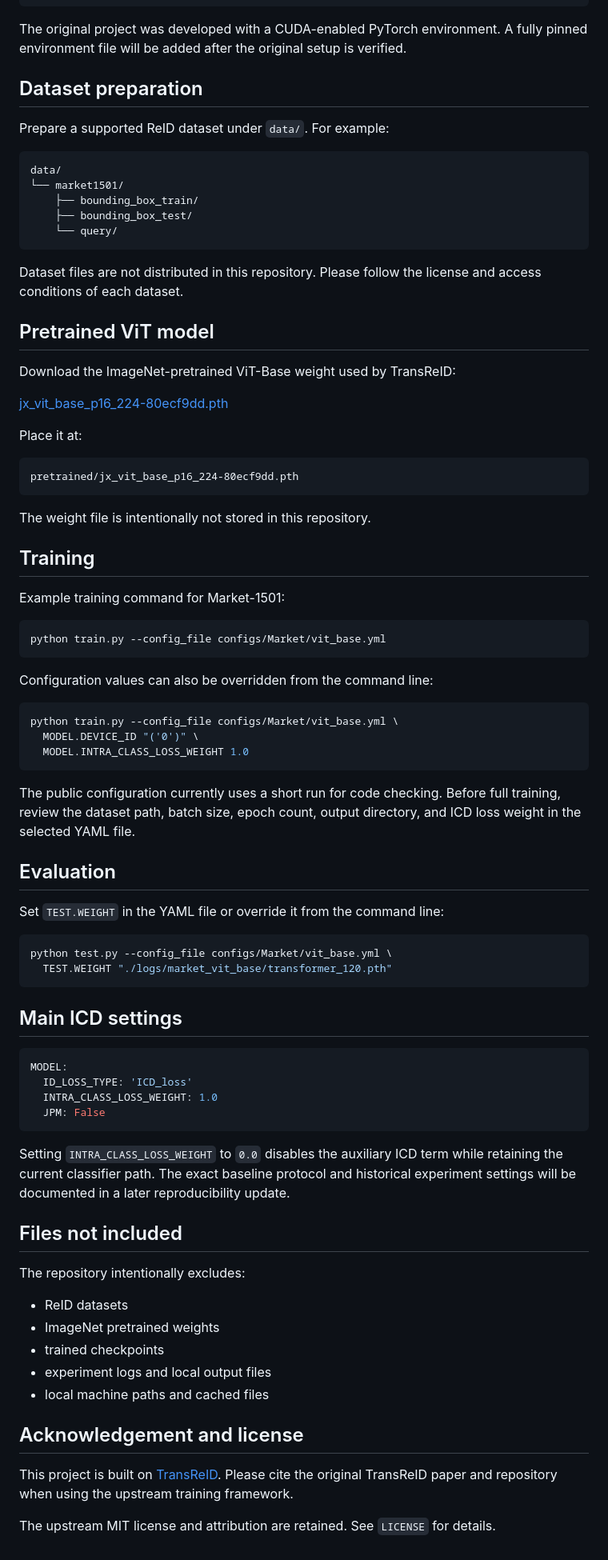
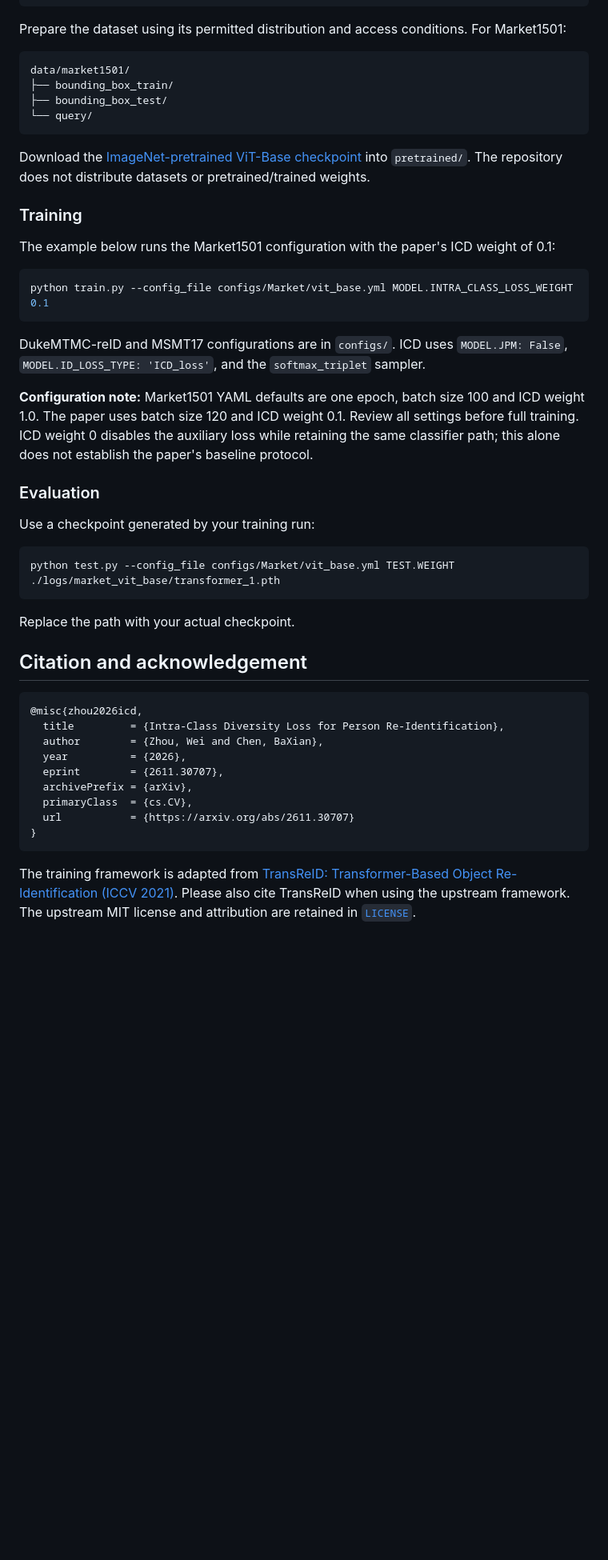
Before and after one commit to 321zhou-zhou/ICD-Loss-ReID-Training, a Markdown page: README.md, the part around one of its changes. Shown at 80% size. Rendered like a GitHub page; blank space fills up the shorter version.

````diff
--- a/README.md
+++ b/README.md
@@ -70,86 +56,51 @@ Create a Python environment and install the dependencies:
 pip install -r requirements.txt
 ```
 
-The original project was developed with a CUDA-enabled PyTorch environment. A fully pinned environment file will be added after the original setup is verified.
-
-## Dataset preparation
-
-Prepare a supported ReID dataset under `data/`. For example:
+Prepare the dataset using its permitted distribution and access conditions. For Market1501:
 
 ```text
-data/
-└── market1501/
-    ├── bounding_box_train/
-    ├── bounding_box_test/
-    └── query/
+data/market1501/
+├── bounding_box_train/
+├── bounding_box_test/
+└── query/
 ```
 
-Dataset files are not distributed in this repository. Please follow the license and access conditions of each dataset.
+Download the [ImageNet-pretrained ViT-Base checkpoint](https://github.com/rwightman/pytorch-image-models/releases/download/v0.1-vitjx/jx_vit_base_p16_224-80ecf9dd.pth) into `pretrained/`. The repository does not distribute datasets or pretrained/trained weights.
 
-## Pretrained ViT model
+### Training
 
-Download the ImageNet-pretrained ViT-Base weight used by TransReID:
+The example below runs the Market1501 configuration with the paper's ICD weight of 0.1:
 
-[jx_vit_base_p16_224-80ecf9dd.pth](https://github.com/rwightman/pytorch-image-models/releases/download/v0.1-vitjx/jx_vit_base_p16_224-80ecf9dd.pth)
-
-Place it at:
-
-```text
-pretrained/jx_vit_base_p16_224-80ecf9dd.pth
+```bash
+python train.py --config_file configs/Market/vit_base.yml MODEL.INTRA_CLASS_LOSS_WEIGHT 0.1
 ```
 
-The weight file is intentionally not stored in this repository.
+DukeMTMC-reID and MSMT17 configurations are in `configs/`. ICD uses `MODEL.JPM: False`, `MODEL.ID_LOSS_TYPE: 'ICD_loss'`, and the `softmax_triplet` sampler.
 
-## Training
+**Configuration note:** Market1501 YAML defaults are one epoch, batch size 100 and ICD weight 1.0. The paper uses batch size 120 and ICD weight 0.1. Review all settings before full training. ICD weight 0 disables the auxiliary loss while retaining the same classifier path; this alone does not establish the paper's baseline protocol.
 
-Example training command for Market-1501:
+### Evaluation
+
+Use a checkpoint generated by your training run:
 
 ```bash
-python train.py --config_file configs/Market/vit_base.yml
+python test.py --config_file configs/Market/vit_base.yml TEST.WEIGHT ./logs/market_vit_base/transformer_1.pth
 ```
 
-Configuration values can also be overridden from the command line:
+Replace the path with your actual checkpoint.
 
-```bash
-python train.py --config_file configs/Market/vit_base.yml \
-  MODEL.DEVICE_ID "('0')" \
-  MODEL.INTRA_CLASS_LOSS_WEIGHT 1.0
+## Citation and acknowledgement
+
+```bibtex
+@misc{zhou2026icd,
+  title         = {Intra-Class Diversity Loss for Person Re-Identification},
+  author        = {Zhou, Wei and Chen, BaXian},
+  year          = {2026},
+  eprint        = {2611.30707},
+  archivePrefix = {arXiv},
+  primaryClass  = {cs.CV},
+  url           = {https://arxiv.org/abs/2611.30707}
+}
 ```
 
-The public configuration currently uses a short run for code checking. Before full training, review the dataset path, batch size, epoch count, output directory, and ICD loss weight in the selected YAML file.
-
-## Evaluation
-
-Set `TEST.WEIGHT` in the YAML file or override it from the command line:
-
-```bash
-python test.py --config_file configs/Market/vit_base.yml \
-  TEST.WEIGHT "./logs/market_vit_base/transformer_120.pth"
-```
-
-## Main ICD settings
-
-```yaml
-MODEL:
-  ID_LOSS_TYPE: 'ICD_loss'
-  INTRA_CLASS_LOSS_WEIGHT: 1.0
-  JPM: False
-```
-
-Setting `INTRA_CLASS_LOSS_WEIGHT` to `0.0` disables the auxiliary ICD term while retaining the current classifier path. The exact baseline protocol and historical experiment settings will be documented in a later reproducibility update.
-
-## Files not included
-
-The repository intentionally excludes:
-
-- ReID datasets
-- ImageNet pretrained weights
-- trained checkpoints
-- experiment logs and local output files
-- local machine paths and cached files
-
-## Acknowledgement and license
-
-This project is built on [TransReID](https://github.com/damo-cv/TransReID). Please cite the original TransReID paper and repository when using the upstream training framework.
-
-The upstream MIT license and attribution are retained. See `LICENSE` for details.
+The training framework is adapted from [TransReID: Transformer-Based Object Re-Identification (ICCV 2021)](https://github.com/damo-cv/TransReID). Please also cite TransReID when using the upstream framework. The upstream MIT license and attribution are retained in [`LICENSE`](LICENSE).
````
Also changed, not shown: other parts of README.md (+36 -50 lines), assets/icd_framework.png (added).
